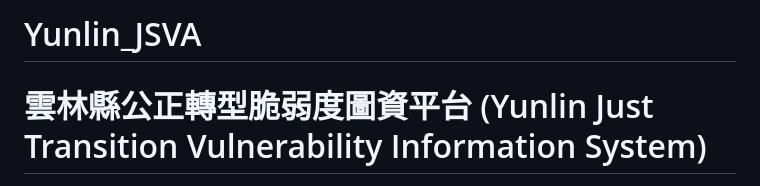
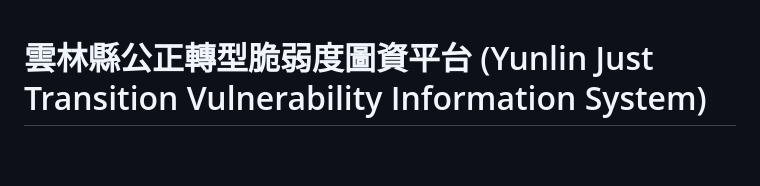
Before and after one commit to chaoneng/Yunlin_JSVA, a Markdown page: README.md, the part around the change. Drawn GitHub-style; blank space fills up the shorter version.

Commit message:
Remove project name from README header

```diff
--- a/README.md
+++ b/README.md
@@ -1,4 +1,4 @@
-# Yunlin_JSVA
+
 # 雲林縣公正轉型脆弱度圖資平台 (Yunlin Just Transition Vulnerability Information System)
 
 [![License: MIT](https://img.shields.io/badge/License-MIT-yellow.svg)](https://opensource.org/licenses/MIT)
```
